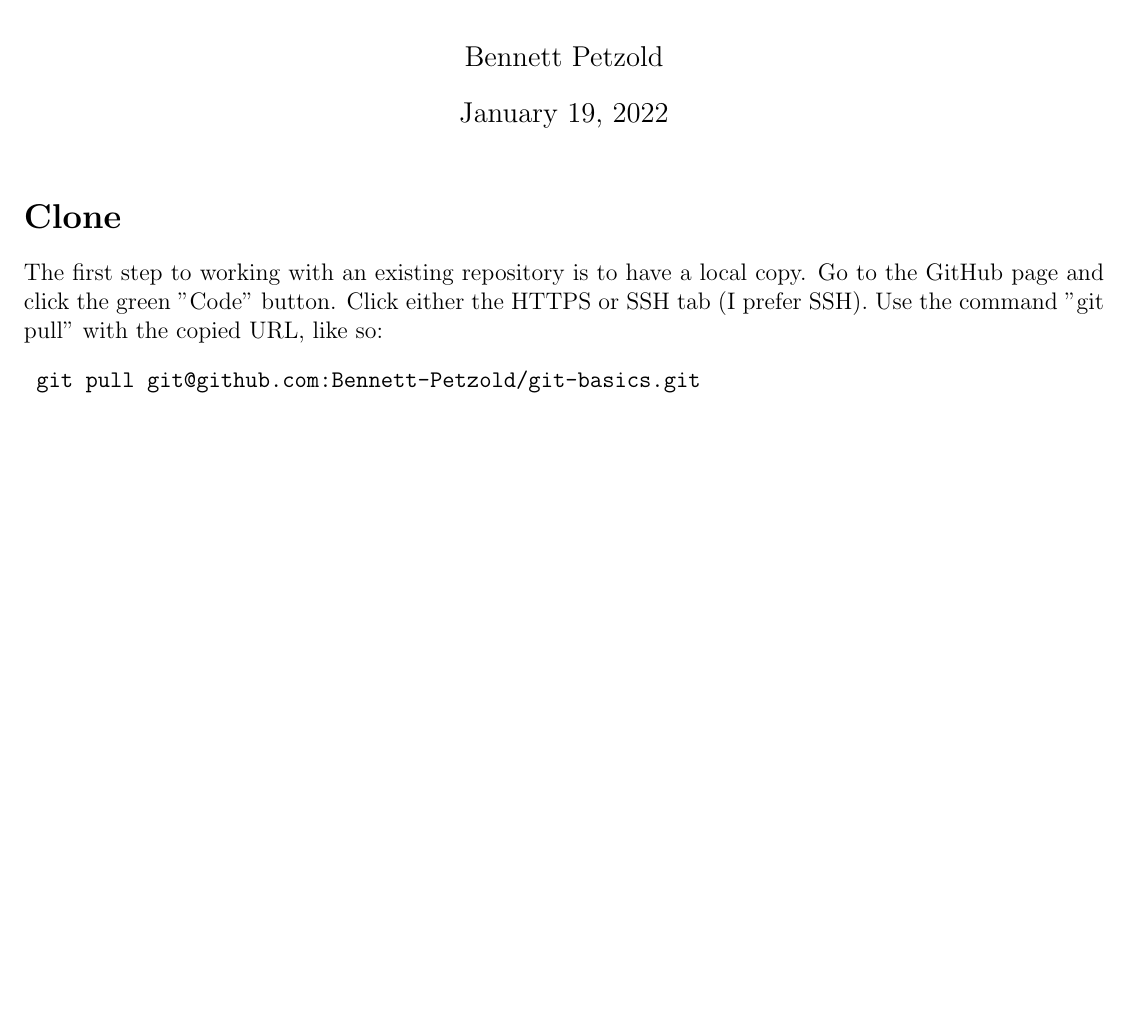
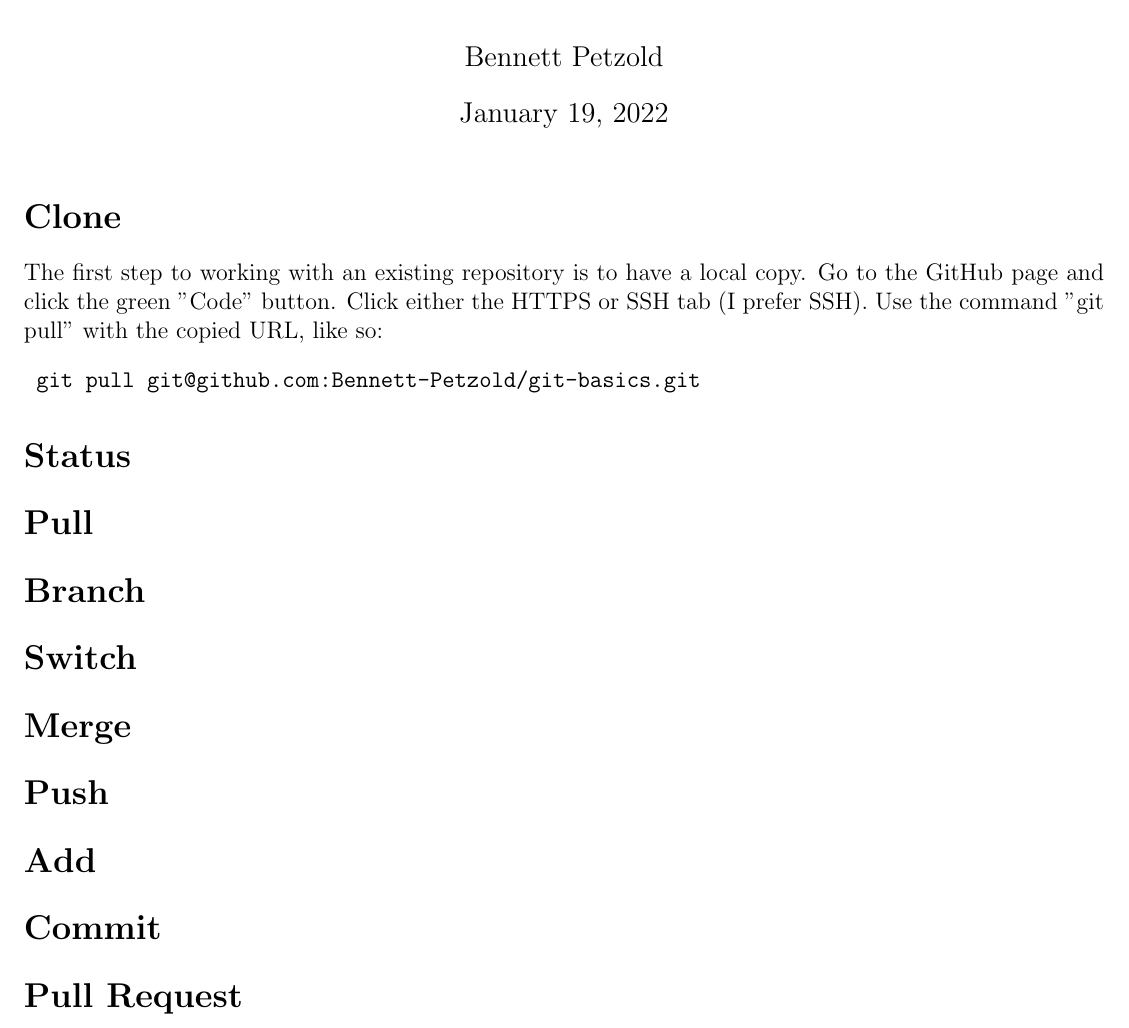
Before and after one commit to Bennett-Petzold/git-basics, a LaTeX document (instructions.tex): part of the page, cut so that both start at the same text, the shorter picture padded with empty space. Compiled offline with pdfLaTeX.

Commit message:
Add second through last sections

```diff
--- a/instructions.tex
+++ b/instructions.tex
@@ -13,4 +13,22 @@
 	Click either the HTTPS or SSH tab (I prefer SSH).
 	Use the command "git pull" with the copied URL, like so:
 	\begin{verbatim} git pull git@github.com:Bennett-Petzold/git-basics.git \end{verbatim}
+
+	\section*{Status}
+
+	\section*{Pull}
+
+	\section*{Branch}
+
+	\section*{Switch}
+
+	\section*{Merge}
+
+	\section*{Push}
+
+	\section*{Add}
+
+	\section*{Commit}
+
+	\section*{Pull Request}
 \end{document}
```
